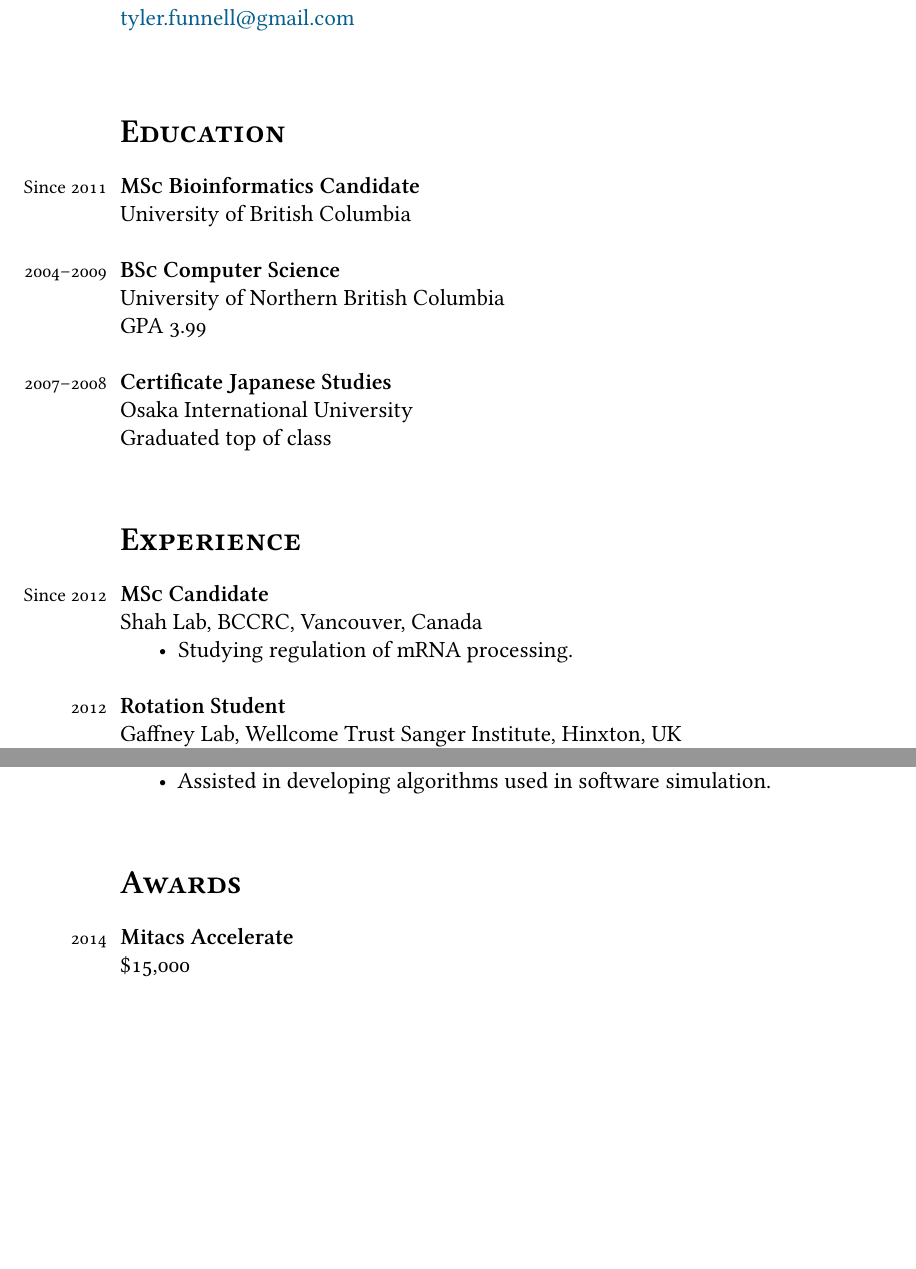
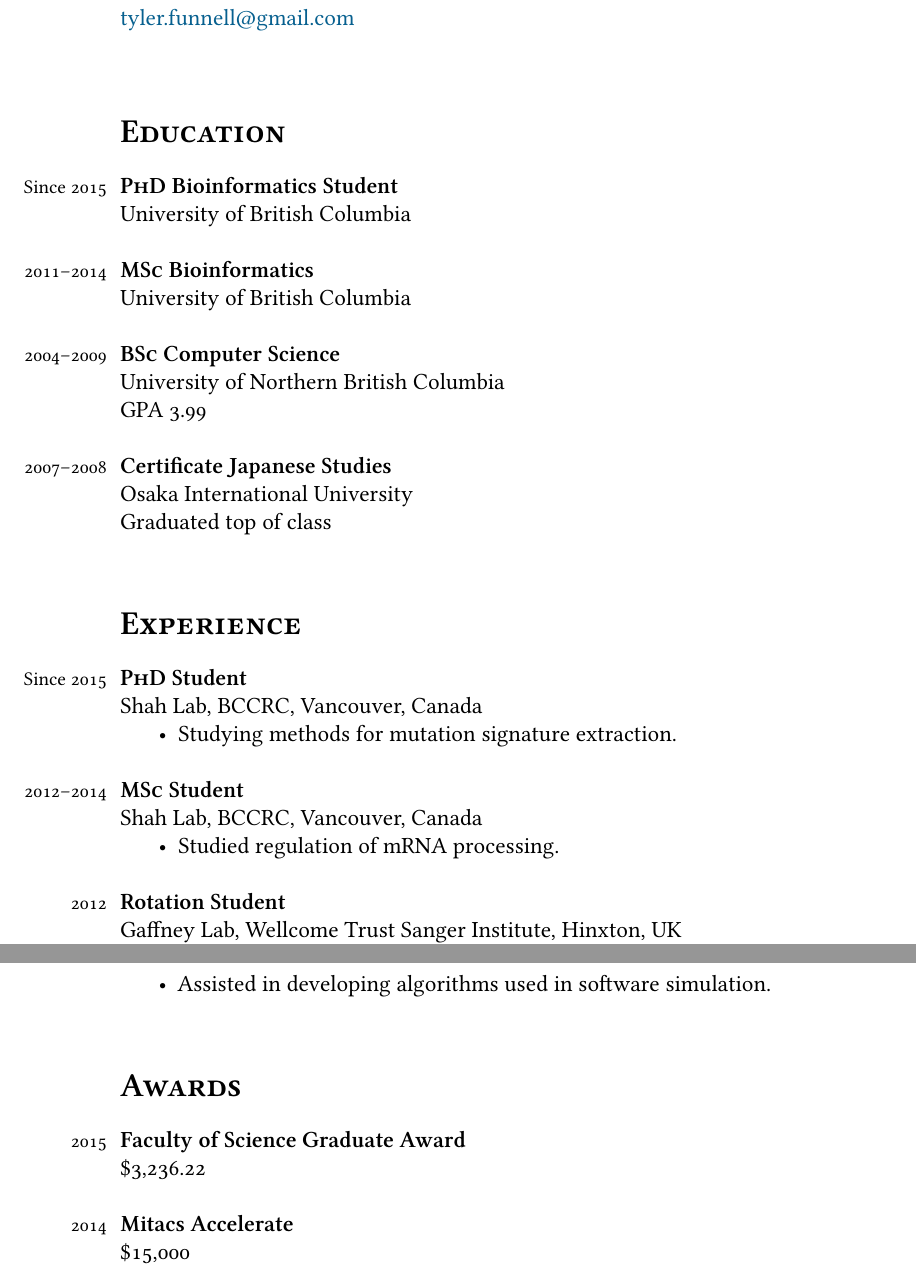
Before and after one commit to funnell/cv, a LaTeX CV (cv.tex): two parts of pages 1 and 2 of 4 before the commit and two parts of pages 1 and 3 of 4 after it, joined at a grey line, cut so that both start at the same text, the shorter picture padded with empty space. Compiled offline with XeLaTeX; a missing font is replaced by an installed copy or a similar font.

Commit message:
updating for PhD student

```diff
--- a/cv.tex
+++ b/cv.tex
@@ -75,7 +75,10 @@ Vancouver, Canada\\[.1cm]
 %\hrule
 \section*{Education}
 \noindent
-\years{Since 2011}\textbf{\textsc{MSc} Bioinformatics Candidate}\\
+\years{Since 2015}\textbf{\textsc{PhD} Bioinformatics Student}\\
+University of British Columbia\\
+
+\years{2011--2014}\textbf{\textsc{MSc} Bioinformatics}\\
 University of British Columbia\\
 
 \years{2004--2009}\textbf{\textsc{BSc} Computer Science}\\
@@ -89,10 +92,16 @@ Graduated top of class\\
 %%\hrule
 \section*{Experience}
 \noindent
-\years{Since 2012}\textbf{\textsc{MSc} Candidate}\\
+\years{Since 2015}\textbf{\textsc{PhD} Student}\\
 Shah Lab, BCCRC, Vancouver, Canada
 \begin{itemize}
-    \item Studying regulation of mRNA processing.\\
+    \item Studying methods for mutation signature extraction.\\
+\end{itemize}
+
+\years{2012--2014}\textbf{\textsc{MSc} Student}\\
+Shah Lab, BCCRC, Vancouver, Canada
+\begin{itemize}
+    \item Studied regulation of mRNA processing.\\
 \end{itemize}
 
 \years{2012}\textbf{Rotation Student}\\
@@ -151,6 +160,9 @@ UNBC Professors Desanka and Jernej Polajnar, Prince George, Canada
 %\hrule
 \section*{Awards}
 \noindent
+\years{2015}\textbf{Faculty of Science Graduate Award}\\
+\$3,236.22\\
+
 \years{2014}\textbf{Mitacs Accelerate}\\
 \$15,000\\
 Awarded to qualified research projects following expert review.\\
```
